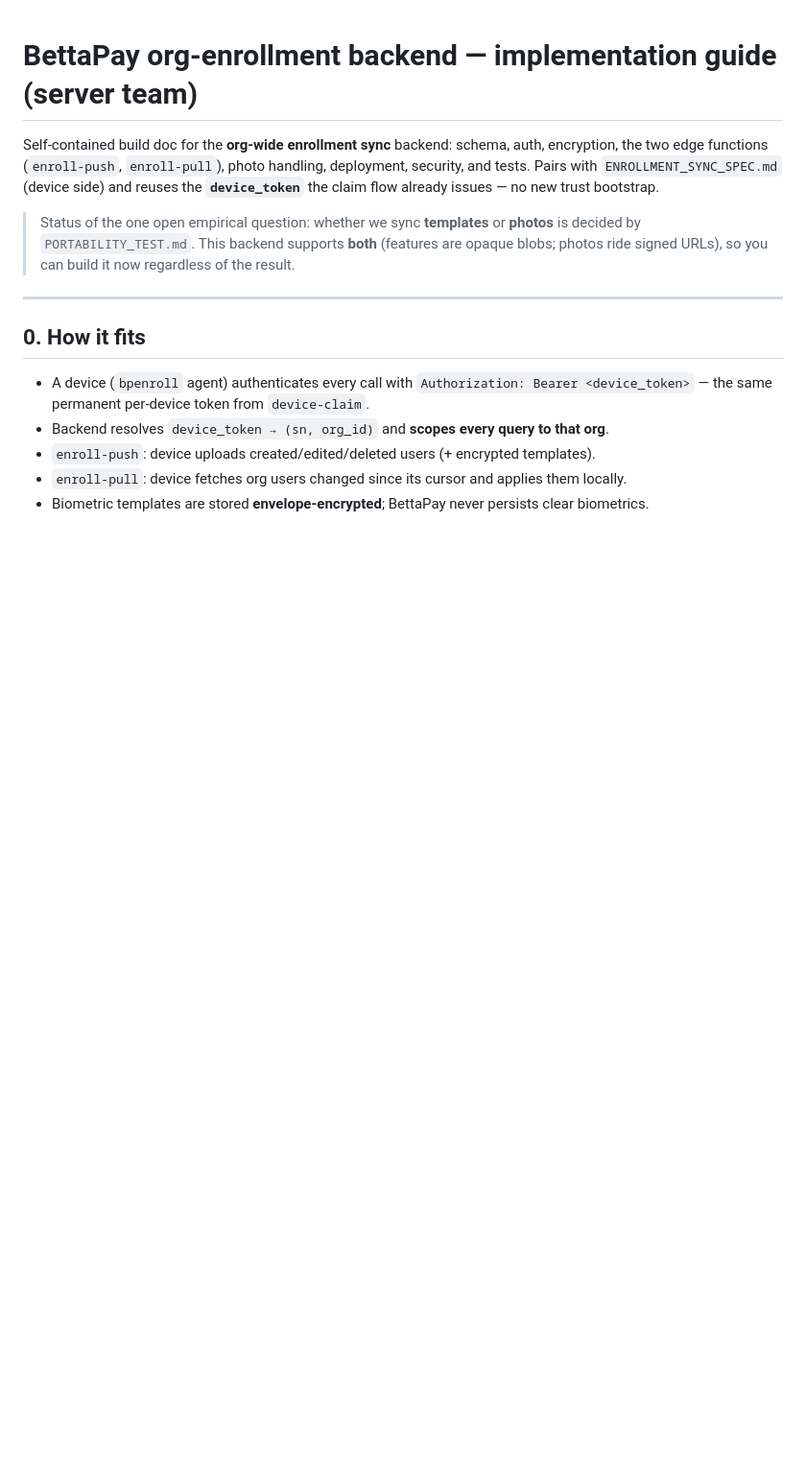
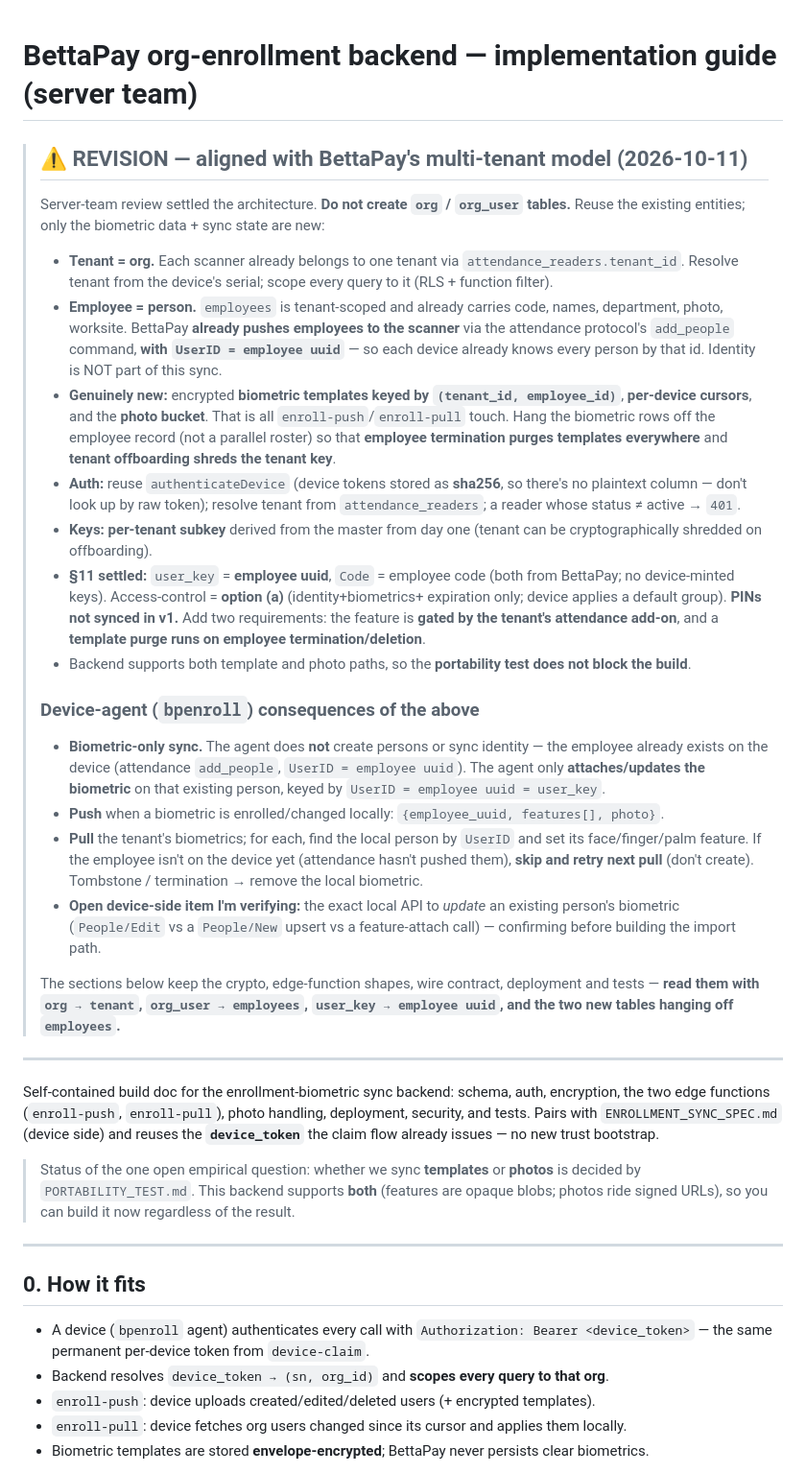
Before and after one commit to polys248/BP-8396-firmware, a Markdown page: bettapay-enroll/SERVER_SPEC_ENROLLMENT.md, the part around the change. Shown at 96% size. Drawn GitHub-style; blank space fills up the shorter version.

Commit message:
Enrollment spec: revise to BettaPay multi-tenant model (tenant/employees, biometric-only sync keyed by employee uuid, per-tenant key, termination purge)

```diff
--- a/bettapay-enroll/SERVER_SPEC_ENROLLMENT.md
+++ b/bettapay-enroll/SERVER_SPEC_ENROLLMENT.md
@@ -1,6 +1,54 @@
 # BettaPay org-enrollment backend — implementation guide (server team)
 
-Self-contained build doc for the **org-wide enrollment sync** backend: schema, auth,
+> ## ⚠ REVISION — aligned with BettaPay's multi-tenant model (2026-10-11)
+> Server-team review settled the architecture. **Do not create `org` / `org_user` tables.**
+> Reuse the existing entities; only the biometric data + sync state are new:
+> - **Tenant = org.** Each scanner already belongs to one tenant via
+>   `attendance_readers.tenant_id`. Resolve tenant from the device's serial; scope every
+>   query to it (RLS + function filter).
+> - **Employee = person.** `employees` is tenant-scoped and already carries code, names,
+>   department, photo, worksite. BettaPay **already pushes employees to the scanner** via the
+>   attendance protocol's `add_people` command, **with `UserID = employee uuid`** — so each
+>   device already knows every person by that id. Identity is NOT part of this sync.
+> - **Genuinely new:** encrypted **biometric templates keyed by `(tenant_id, employee_id)`**,
+>   **per-device cursors**, and the **photo bucket**. That is all `enroll-push`/`enroll-pull`
+>   touch. Hang the biometric rows off the employee record (not a parallel roster) so that
+>   **employee termination purges templates everywhere** and **tenant offboarding shreds the
+>   tenant key**.
+> - **Auth:** reuse `authenticateDevice` (device tokens stored as **sha256**, so there's no
+>   plaintext column — don't look up by raw token); resolve tenant from `attendance_readers`;
+>   a reader whose status ≠ active → `401`.
+> - **Keys:** **per-tenant subkey** derived from the master from day one (tenant can be
+>   cryptographically shredded on offboarding).
+> - **§11 settled:** `user_key` = **employee uuid**, `Code` = employee code (both from
+>   BettaPay; no device-minted keys). Access-control = **option (a)** (identity+biometrics+
+>   expiration only; device applies a default group). **PINs not synced in v1.** Add two
+>   requirements: the feature is **gated by the tenant's attendance add-on**, and a
+>   **template purge runs on employee termination/deletion**.
+> - Backend supports both template and photo paths, so the **portability test does not block
+>   the build**.
+>
+> ### Device-agent (`bpenroll`) consequences of the above
+> - **Biometric-only sync.** The agent does **not** create persons or sync identity — the
+>   employee already exists on the device (attendance `add_people`, `UserID = employee uuid`).
+>   The agent only **attaches/updates the biometric** on that existing person, keyed by
+>   `UserID = employee uuid = user_key`.
+> - **Push** when a biometric is enrolled/changed locally: `{employee_uuid, features[], photo}`.
+> - **Pull** the tenant's biometrics; for each, find the local person by `UserID` and set its
+>   face/finger/palm feature. If the employee isn't on the device yet (attendance hasn't pushed
+>   them), **skip and retry next pull** (don't create). Tombstone / termination → remove the
+>   local biometric.
+> - **Open device-side item I'm verifying:** the exact local API to *update* an existing
+>   person's biometric (`People/Edit` vs a `People/New` upsert vs a feature-attach call) —
+>   confirming before building the import path.
+>
+> The sections below keep the crypto, edge-function shapes, wire contract, deployment and
+> tests — **read them with `org → tenant`, `org_user → employees`, `user_key → employee uuid`,
+> and the two new tables hanging off `employees`.**
+
+---
+
+Self-contained build doc for the enrollment-biometric sync backend: schema, auth,
 encryption, the two edge functions (`enroll-push`, `enroll-pull`), photo handling,
 deployment, security, and tests. Pairs with `ENROLLMENT_SYNC_SPEC.md` (device side) and
 reuses the **`device_token`** the claim flow already issues — no new trust bootstrap.
```
